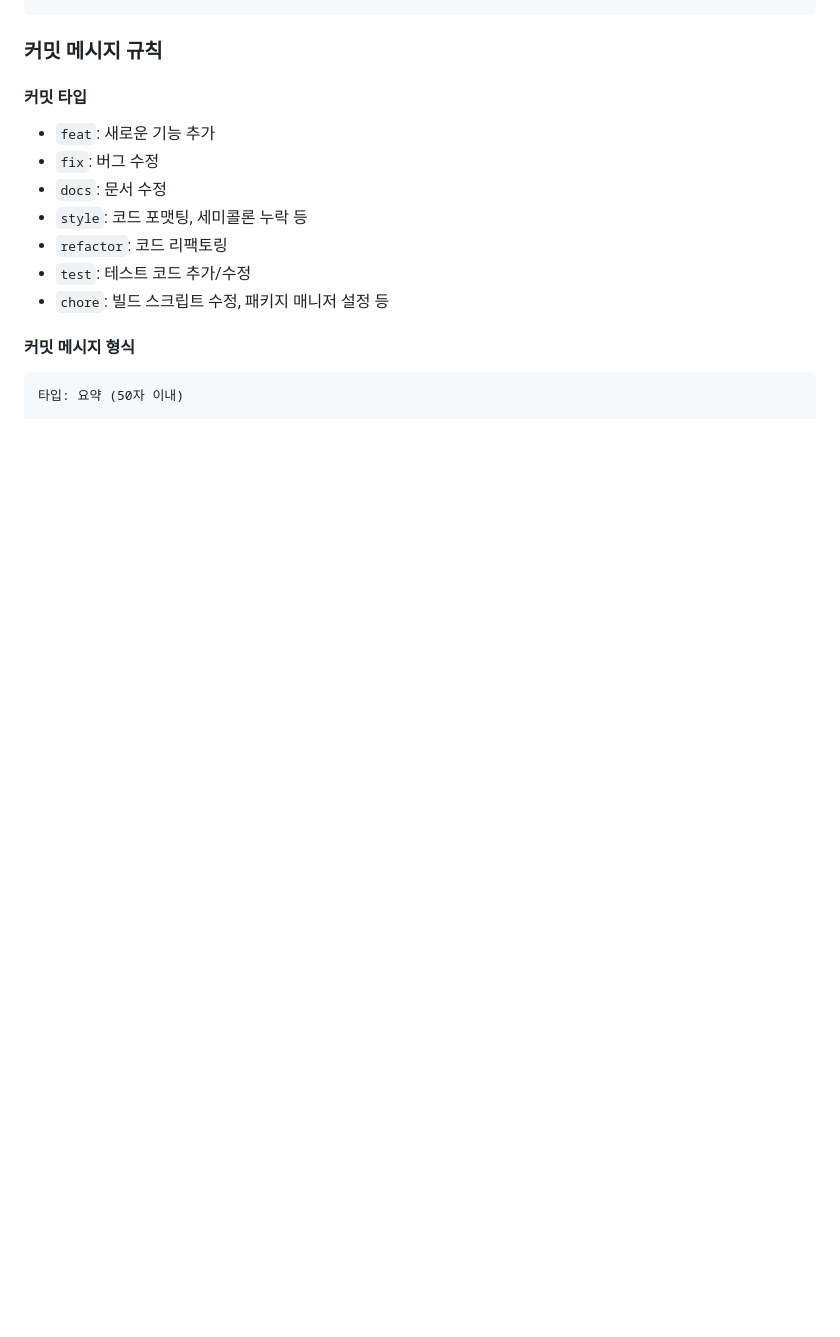
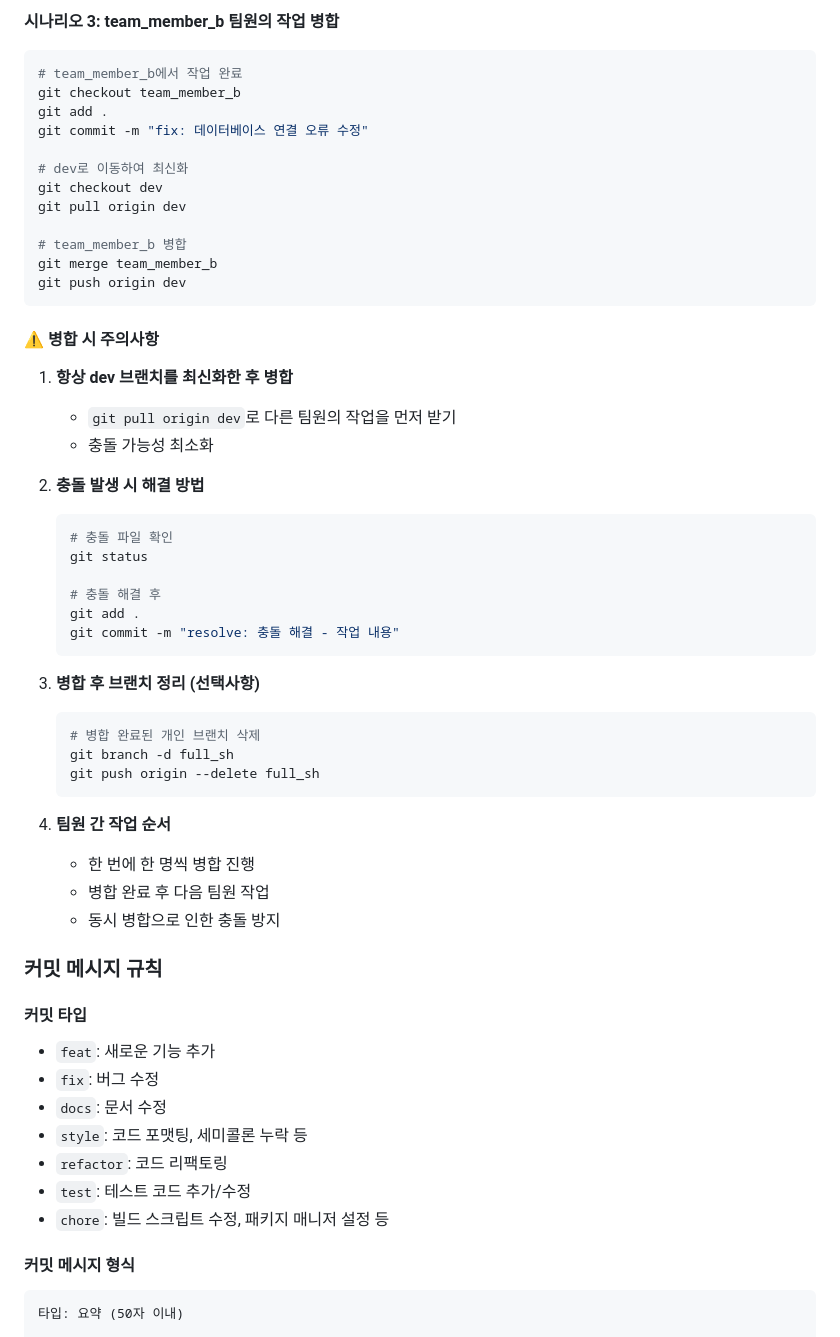
Before and after one commit to AI-Course-Team-4/Ketobap, a Markdown page: README.md, the part around one of its changes. GitHub-like rendering; blank space fills up the shorter version.

````diff
--- a/README.md
+++ b/README.md
@@ -292,3 +365,47 @@ git push -u origin feature/음식추천알고리즘개선
+**시나리오 3: team_member_b 팀원의 작업 병합**
+```bash
+# team_member_b에서 작업 완료
+git checkout team_member_b
+git add .
+git commit -m "fix: 데이터베이스 연결 오류 수정"
+
+# dev로 이동하여 최신화
+git checkout dev
+git pull origin dev
+
+# team_member_b 병합
+git merge team_member_b
+git push origin dev
+```
+
+#### ⚠️ 병합 시 주의사항
+
+1. **항상 dev 브랜치를 최신화한 후 병합**
+   - `git pull origin dev`로 다른 팀원의 작업을 먼저 받기
+   - 충돌 가능성 최소화
+
+2. **충돌 발생 시 해결 방법**
+   ```bash
+   # 충돌 파일 확인
+   git status
+
+   # 충돌 해결 후
+   git add .
+   git commit -m "resolve: 충돌 해결 - 작업 내용"
+   ```
+
+3. **병합 후 브랜치 정리 (선택사항)**
+   ```bash
+   # 병합 완료된 개인 브랜치 삭제
+   git branch -d full_sh
+   git push origin --delete full_sh
+   ```
+
+4. **팀원 간 작업 순서**
+   - 한 번에 한 명씩 병합 진행
+   - 병합 완료 후 다음 팀원 작업
+   - 동시 병합으로 인한 충돌 방지
+
 ### 커밋 메시지 규칙
 
 #### 커밋 타입
````
Also changed, not shown: other parts of README.md (+73 -0 lines).
